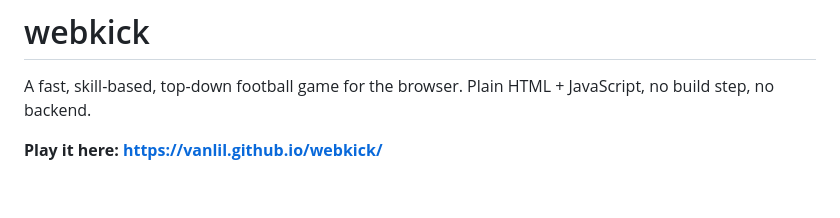
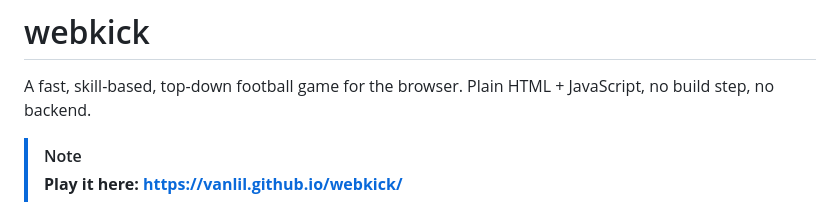
Before and after one commit to vanlil/webkick, a Markdown page: README.md, the part around the change. Drawn GitHub-style; blank space fills up the shorter version.

Commit message:
Fix formatting for play link in README

```diff
--- a/README.md
+++ b/README.md
@@ -3,7 +3,8 @@
 A fast, skill-based, top-down football game for the browser. Plain HTML + JavaScript,
 no build step, no backend.
 
-**Play it here: https://vanlil.github.io/webkick/**
+> [!NOTE]
+> **Play it here: https://vanlil.github.io/webkick/**
 
 ![Title screen with the main menu](docs/screenshots/title-menu.jpg)
 
```
